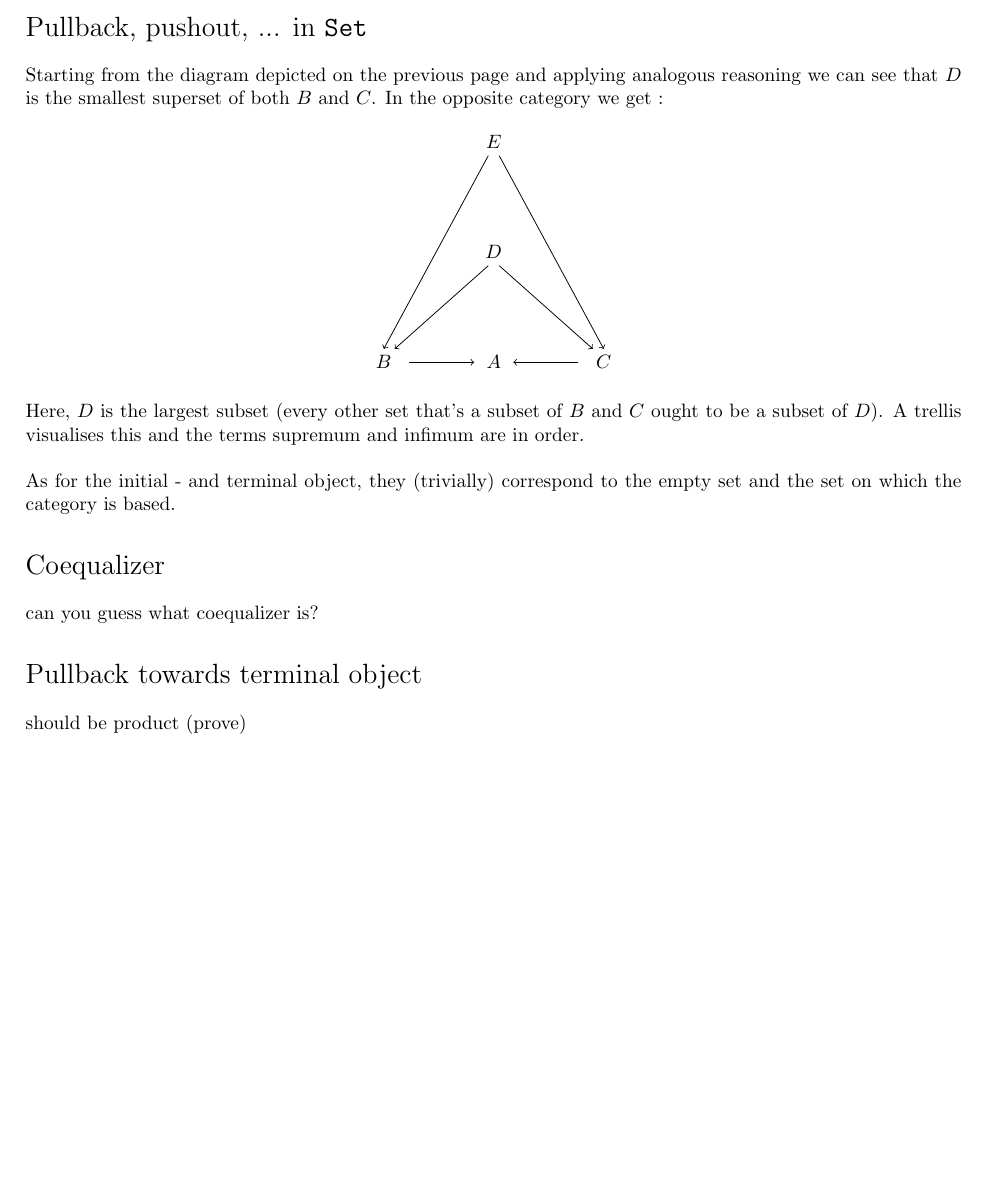
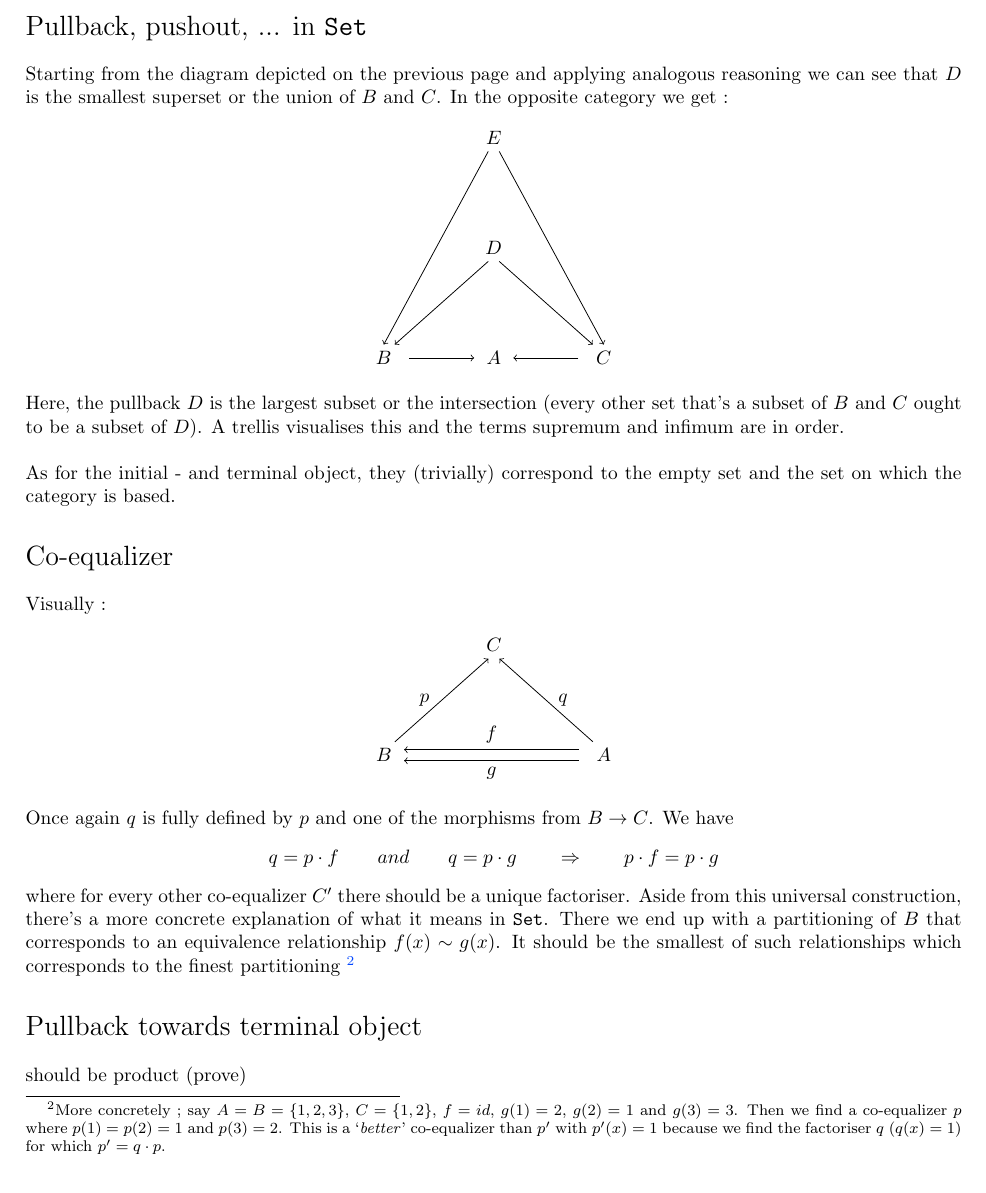
Before and after one commit to BrunoVDK/category-theory, a LaTeX problem sheet (session_5/Homework.tex): part of page 2 of 2 before the commit and part of page 2 of 3 after it, cut so that both start at the same text, the shorter picture padded with empty space. Compiled offline with pdfLaTeX.

Commit message:
Session 5 (Challenge 4)

```diff
--- a/session_5/Homework.tex
+++ b/session_5/Homework.tex
@@ -92,7 +92,7 @@ The identity functor \texttt{Id} maps a category to itself. The initial object i
 
 \fakesection{Pullback, pushout, ... in \texttt{Set}}
 
-Starting from the diagram depicted on the previous page and applying analogous reasoning we can see that $D$ is the smallest superset of both $B$ and $C$. In the opposite category we get :
+Starting from the diagram depicted on the previous page and applying analogous reasoning we can see that $D$ is the smallest superset or the union of $B$ and $C$. In the opposite category we get :
 
 \begin{center}
 \begin{tikzpicture}
@@ -112,13 +112,33 @@ Starting from the diagram depicted on the previous page and applying analogous r
 \end{tikzpicture}
 \end{center}
 
-\noindent Here, $D$ is the largest subset (every other set that's a subset of $B$ and $C$ ought to be a subset of $D$). A trellis visualises this and the terms supremum and infimum are in order.\\
+\noindent Here, the pullback $D$ is the largest subset or the intersection (every other set that's a subset of $B$ and $C$ ought to be a subset of $D$). A trellis visualises this and the terms supremum and infimum are in order.\\
 
 \par\noindent As for the initial - and terminal object, they (trivially) correspond to the empty set and the set on which the category is based.
 
-\fakesection{Coequalizer}
+\fakesection{Co-equalizer}
 
-can you guess what coequalizer is?
+Visually :
+
+\begin{center}
+\begin{tikzpicture}
+%\begin{scope}[yscale=1,xscale=-1]
+	\node at (0,6) (4) {$C$};
+	\node at (2,4) (2) {$A$};
+	\node at (-2,4) (3) {$B$};
+	\draw [<-] ([xshift=1mm]4.south) -- ([xshift=-2mm]2.north) node[midway,right,xshift=1mm] {$q$};
+	\draw [<-] ([xshift=-1mm]4.south) -- ([xshift=2mm]3.north) node[midway,left,xshift=-1mm] {$p$};
+	\draw [->] ([xshift=-2mm,yshift=1mm]2.west) -- ([xshift=1mm,yshift=1mm]3.east) node[midway,above,yshift=0mm] {$f$};
+	\draw [->] ([xshift=-2mm,yshift=-1mm]2.west) -- ([xshift=1mm,yshift=-1mm]3.east) node[midway,below,yshift=0mm] {$g$};
+%\end{scope}
+\end{tikzpicture}
+\end{center}
+
+\noindent Once again $q$ is fully defined by $p$ and one of the morphisms from $B\rightarrow C$. We have
+$$q = p\cdot f\qquad and\qquad q = p\cdot g\qquad \Rightarrow\qquad p\cdot f = p\cdot g$$
+where for every other co-equalizer $C'$ there should be a unique factoriser. Aside from this universal construction, there's a more concrete explanation of what it means in \texttt{Set}. There we end up with a partitioning of $B$ that corresponds to an equivalence relationship $f(x)\sim g(x)$. It should be the smallest of such relationships which corresponds to the finest partitioning
+\footnote{More concretely ; say $A=B=\{1,2,3\}$, $C=\{1,2\}$, $f=id$, $g(1)=2$, $g(2)=1$ and $g(3)=3$. Then we find a co-equalizer $p$ where $p(1)=p(2)=1$ and $p(3)=2$. This is a `\textit{better}' co-equalizer than $p'$ with $p'(x)=1$ because we find the factoriser $q$ ($q(x)=1$) for which $p'= q\cdot p$.}
+%.
 
 \fakesection{Pullback towards terminal object}
 
```
Also changed, not shown: session_5/Homework.pdf, session_5/Homework.tex (2 more changed lines).
